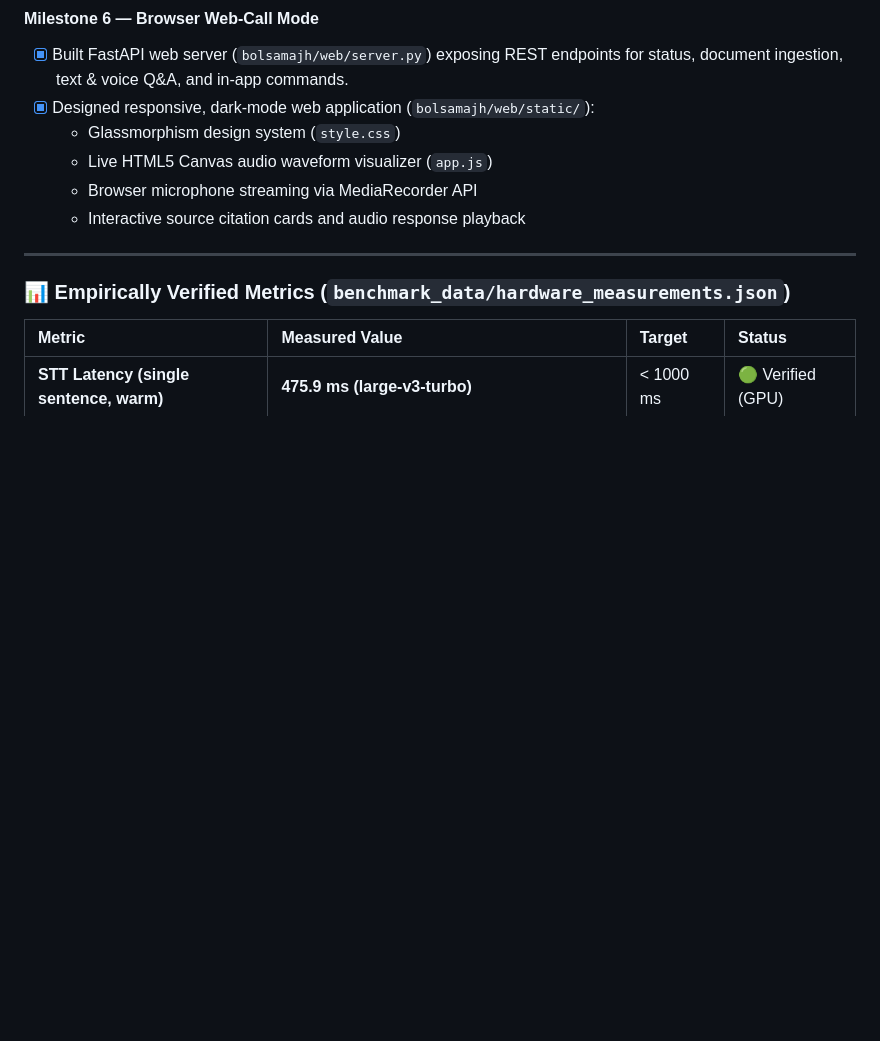
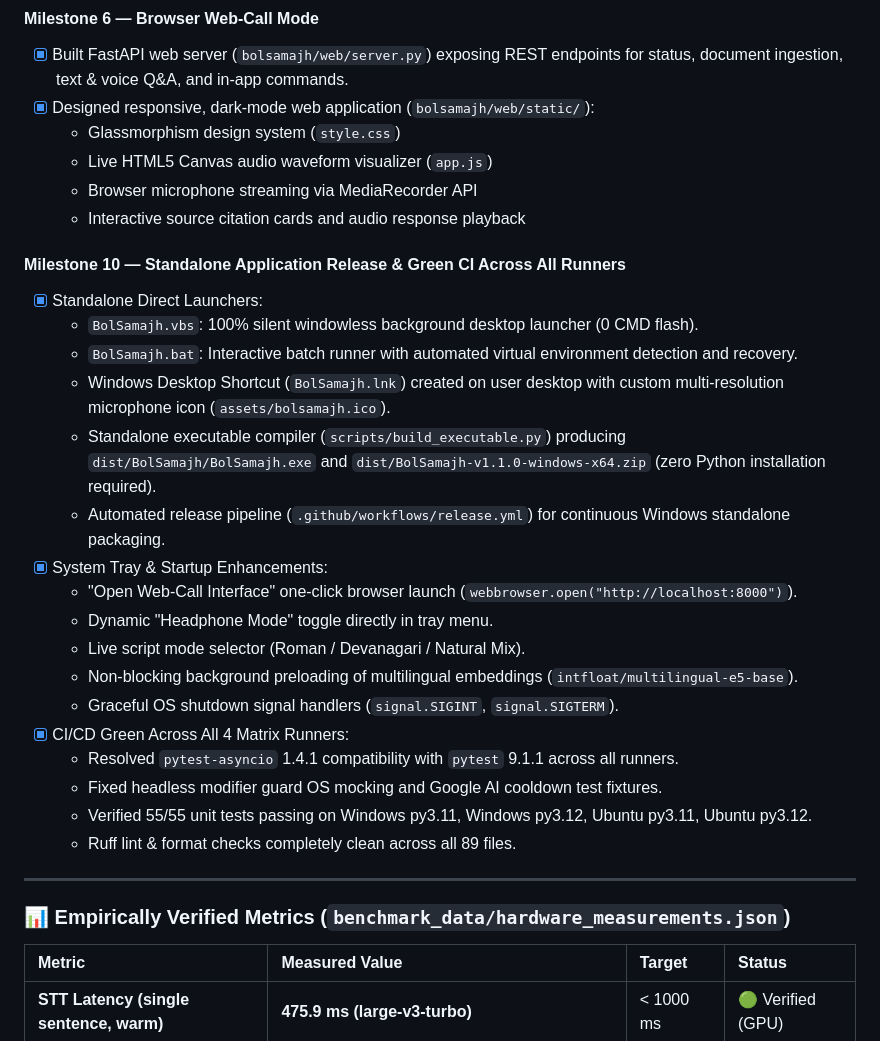
Before and after one commit to P1Manav/BolSamajh, a Markdown page: PROGRESS.md, the part around the change. Rendered like a GitHub page; blank space fills up the shorter version.

Commit message:
docs(progress): document Milestone 10 standalone app and CI green status

```diff
--- a/PROGRESS.md
+++ b/PROGRESS.md
@@ -221,6 +221,25 @@
   - Browser microphone streaming via MediaRecorder API
   - Interactive source citation cards and audio response playback
 
+#### Milestone 10 — Standalone Application Release & Green CI Across All Runners
+- [x] Standalone Direct Launchers:
+  - `BolSamajh.vbs`: 100% silent windowless background desktop launcher (0 CMD flash).
+  - `BolSamajh.bat`: Interactive batch runner with automated virtual environment detection and recovery.
+  - Windows Desktop Shortcut (`BolSamajh.lnk`) created on user desktop with custom multi-resolution microphone icon (`assets/bolsamajh.ico`).
+  - Standalone executable compiler (`scripts/build_executable.py`) producing `dist/BolSamajh/BolSamajh.exe` and `dist/BolSamajh-v1.1.0-windows-x64.zip` (zero Python installation required).
+  - Automated release pipeline (`.github/workflows/release.yml`) for continuous Windows standalone packaging.
+- [x] System Tray & Startup Enhancements:
+  - "Open Web-Call Interface" one-click browser launch (`webbrowser.open("http://localhost:8000")`).
+  - Dynamic "Headphone Mode" toggle directly in tray menu.
+  - Live script mode selector (Roman / Devanagari / Natural Mix).
+  - Non-blocking background preloading of multilingual embeddings (`intfloat/multilingual-e5-base`).
+  - Graceful OS shutdown signal handlers (`signal.SIGINT`, `signal.SIGTERM`).
+- [x] CI/CD Green Across All 4 Matrix Runners:
+  - Resolved `pytest-asyncio` 1.4.1 compatibility with `pytest` 9.1.1 across all runners.
+  - Fixed headless modifier guard OS mocking and Google AI cooldown test fixtures.
+  - Verified 55/55 unit tests passing on Windows py3.11, Windows py3.12, Ubuntu py3.11, Ubuntu py3.12.
+  - Ruff lint & format checks completely clean across all 89 files.
+
 ---
 
 ### 📊 Empirically Verified Metrics (`benchmark_data/hardware_measurements.json`)
```
